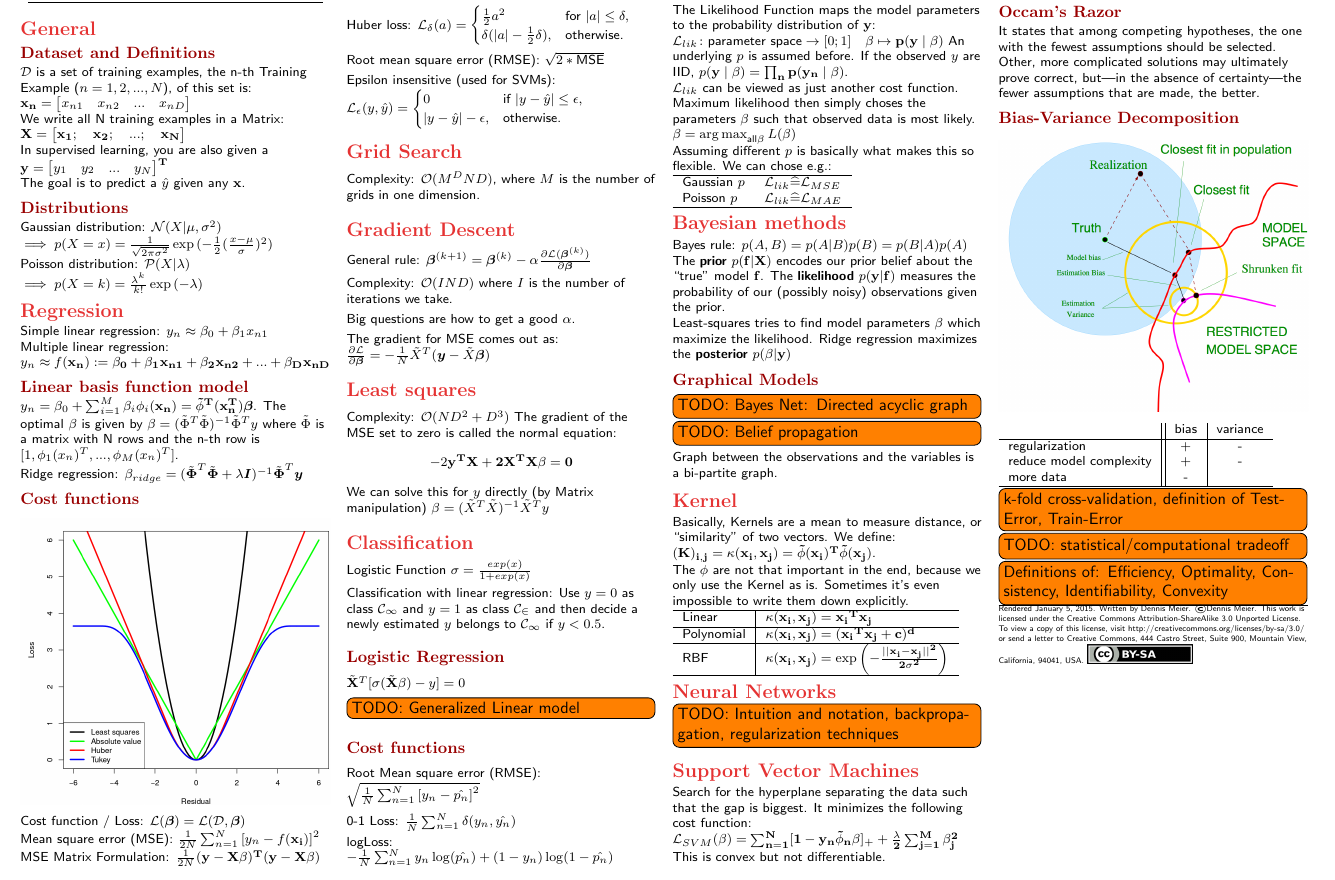
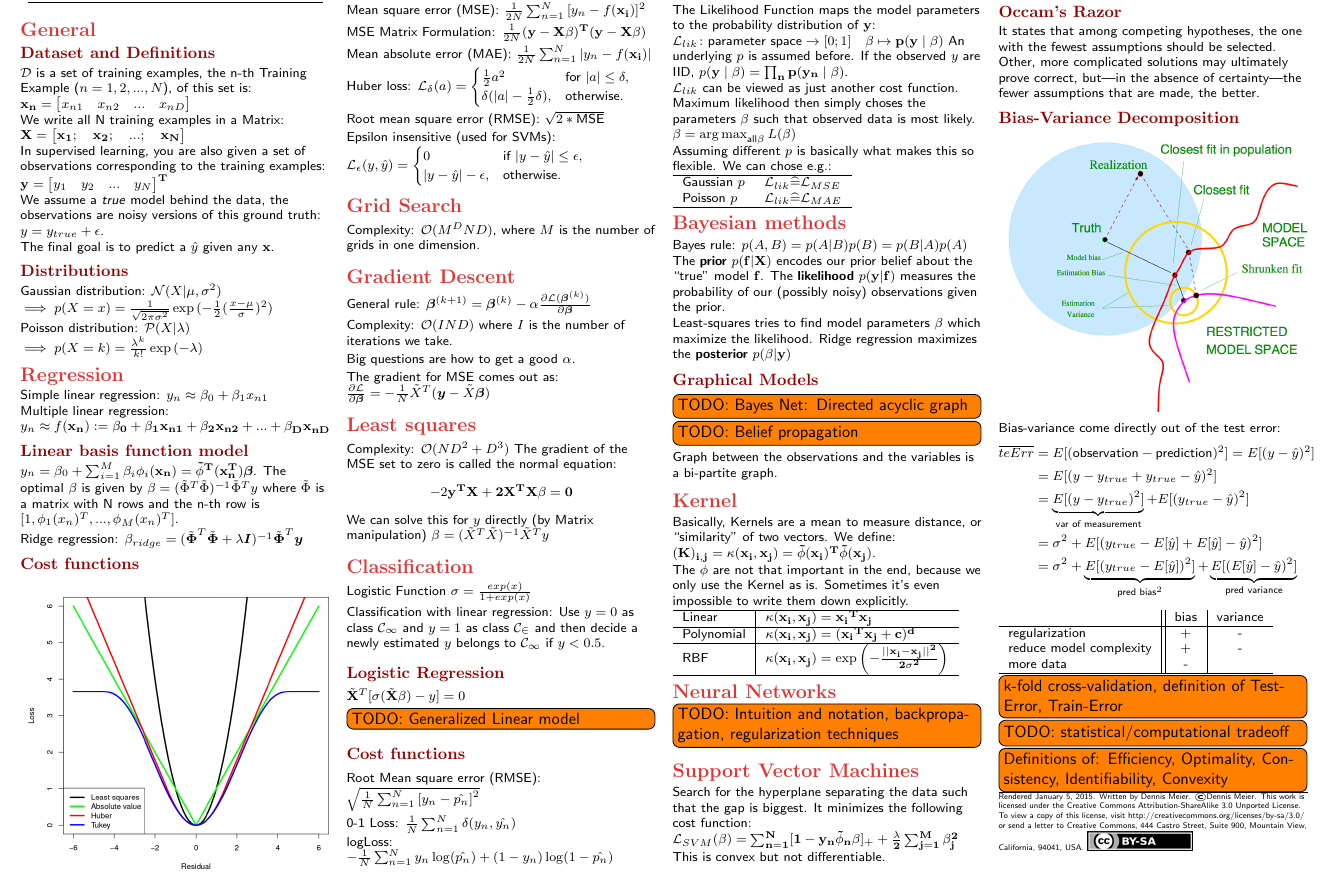
Before and after one commit to Denwid/pcml-cheatsheet, a LaTeX document (machine-learning-cheat-sheet.tex): part of the page, cut so that both start at the same text. Compiled offline with pdfLaTeX.

Commit message:
Added bias-variance derivation

```diff
--- a/machine-learning-cheat-sheet.tex
+++ b/machine-learning-cheat-sheet.tex
@@ -54,9 +54,11 @@
 
   We write all N training examples in a Matrix: $\bf{X} = \begin{bmatrix} \bf{x}_1 ; \quad \bf{x}_2 ; \quad ... ; \quad \bf{x}_N \end{bmatrix}$
 
-  In supervised learning, you are also given a  $\bf{y} = \begin{bmatrix} y_1 \quad y_2 \quad ... \quad y_{N} \end{bmatrix}^T$
+  In supervised learning, you are also given a set of observations corresponding to the training examples:  $\bf{y} = \begin{bmatrix} y_1 \quad y_2 \quad ... \quad y_{N} \end{bmatrix}^T$
 
-  The goal is to predict a $\hat{y}$ given any $\bf{x}$.
+  We assume a \emph{true} model behind the data, the observations are noisy versions of this ground truth: $y = y_{true} + \epsilon$.
+
+  The final goal is to predict a $\hat{y}$ given any $\bf{x}$.
 
   \subsection{Distributions}
   Gaussian distribution: $\mathcal{N}(X| \mu, \sigma^2)$ \\
@@ -222,6 +224,20 @@
     \includegraphics[width=\linewidth]{images/bias-variance.png}
   \end{colfig}
 
+ Bias-variance come directly out of the test error:
+  \begin{align*}
+  \overline{teErr}
+  &= E[(\text{observation} - \text{prediction})^2] = E[(y - \hat{y})^2] \\
+  &= E[(y - y_{true} + y_{true} - \hat{y})^2] \\
+  &=\underbrace{E[(y - y_{true})^2]}_{\text{var of measurement}} + E[(y_{true} - \hat{y})^2] \\
+  &=\sigma^2 + E[(y_{true} - E[\hat{y}] + E[\hat{y}] - \hat{y})^2] \\
+  &=\sigma^2 + \underbrace{E[(y_{true} - E[\hat{y}])^2]}_{\text{pred bias}^2} +\underbrace{E[(E[\hat{y}] - \hat{y})^2]}_{\text{pred variance}}
+\end{align*}
+
+
+
+
+
   \begin{tabular}{ l || c | c }
                             & bias & variance \\
     \hline
```
